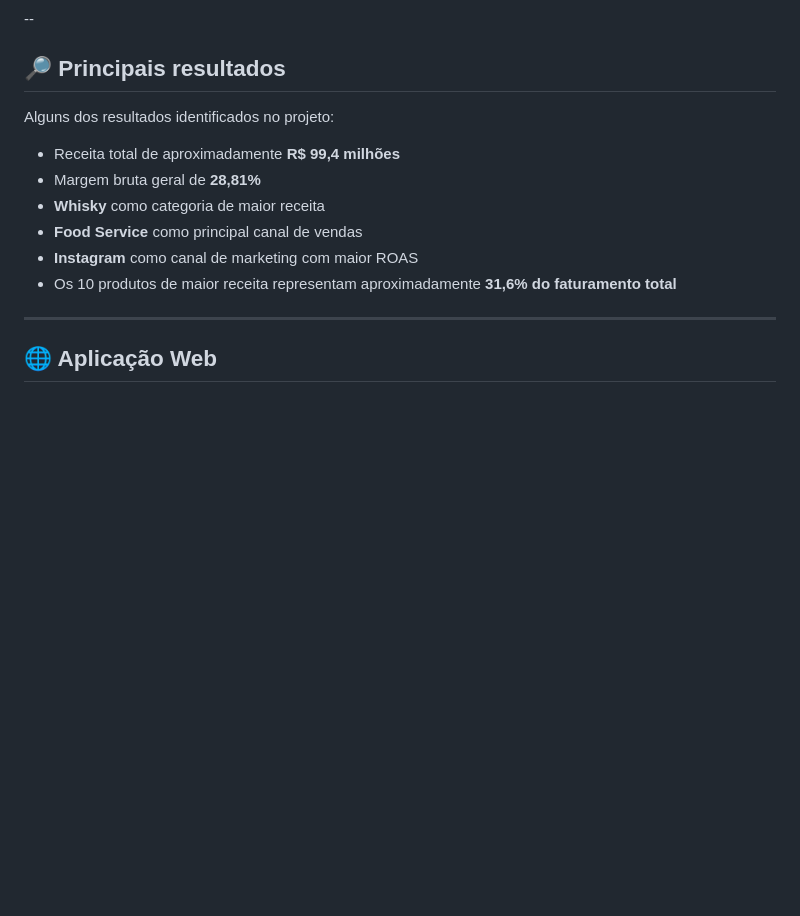
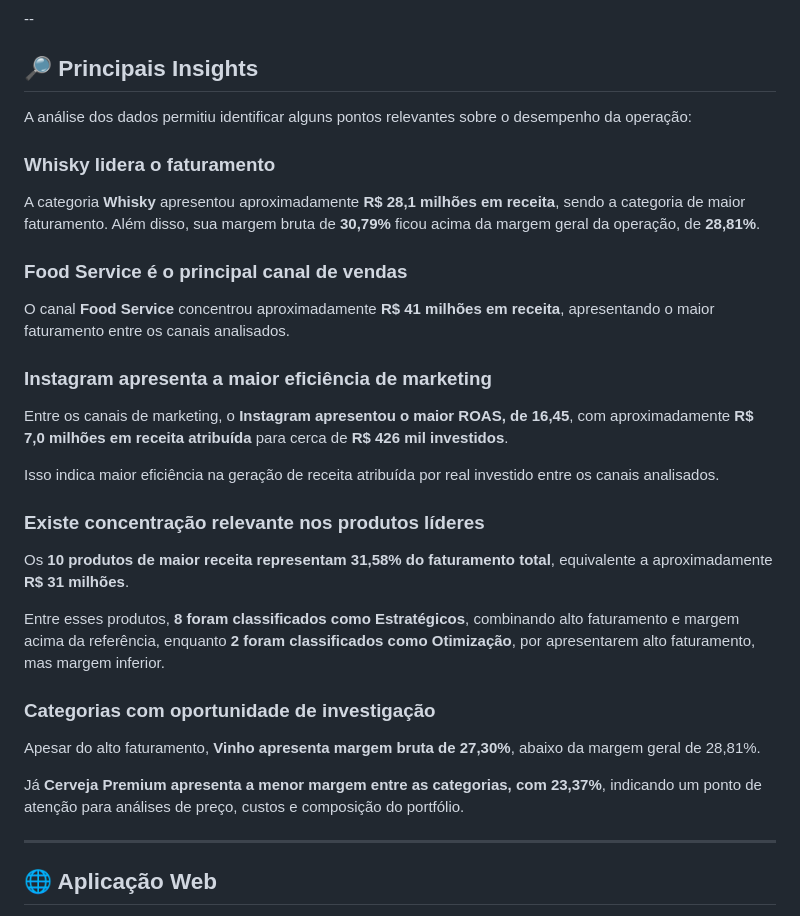
Before and after one commit to efeehs/performance-vendas-marketing, a Markdown page: README.md, the part around the change. Drawn GitHub-style; blank space fills up the shorter version.

Commit message:
Adiciona principais insights da análise

```diff
--- a/README.md
+++ b/README.md
@@ -90,16 +90,35 @@ Análise do portfólio considerando receita, volume e rentabilidade, incluindo u
 
 --
 
-## 🔎 Principais resultados
+## 🔎 Principais Insights
 
-Alguns dos resultados identificados no projeto:
+A análise dos dados permitiu identificar alguns pontos relevantes sobre o desempenho da operação:
 
-- Receita total de aproximadamente **R$ 99,4 milhões**
-- Margem bruta geral de **28,81%**
-- **Whisky** como categoria de maior receita
-- **Food Service** como principal canal de vendas
-- **Instagram** como canal de marketing com maior ROAS
-- Os 10 produtos de maior receita representam aproximadamente **31,6% do faturamento total**
+###  Whisky lidera o faturamento
+
+A categoria **Whisky** apresentou aproximadamente **R$ 28,1 milhões em receita**, sendo a categoria de maior faturamento. Além disso, sua margem bruta de **30,79%** ficou acima da margem geral da operação, de **28,81%**.
+
+### Food Service é o principal canal de vendas
+
+O canal **Food Service** concentrou aproximadamente **R$ 41 milhões em receita**, apresentando o maior faturamento entre os canais analisados.
+
+### Instagram apresenta a maior eficiência de marketing
+
+Entre os canais de marketing, o **Instagram apresentou o maior ROAS, de 16,45**, com aproximadamente **R$ 7,0 milhões em receita atribuída** para cerca de **R$ 426 mil investidos**.
+
+Isso indica maior eficiência na geração de receita atribuída por real investido entre os canais analisados.
+
+### Existe concentração relevante nos produtos líderes
+
+Os **10 produtos de maior receita representam 31,58% do faturamento total**, equivalente a aproximadamente **R$ 31 milhões**.
+
+Entre esses produtos, **8 foram classificados como Estratégicos**, combinando alto faturamento e margem acima da referência, enquanto **2 foram classificados como Otimização**, por apresentarem alto faturamento, mas margem inferior.
+
+### Categorias com oportunidade de investigação
+
+Apesar do alto faturamento, **Vinho apresenta margem bruta de 27,30%**, abaixo da margem geral de 28,81%.
+
+Já **Cerveja Premium apresenta a menor margem entre as categorias, com 23,37%**, indicando um ponto de atenção para análises de preço, custos e composição do portfólio.
 
 ---
 
```
